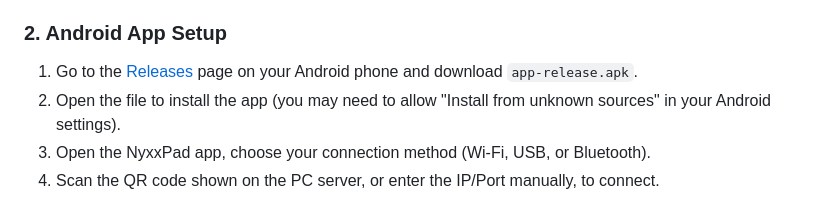
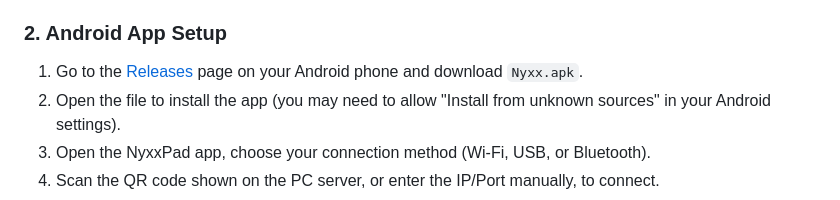
Before and after one commit to marki19/nyxx-gamepad, a Markdown page: README.md, the part around the change. GitHub-like rendering.

Commit message:
Update APK filename in Android app setup instructions

```diff
--- a/README.md
+++ b/README.md
@@ -36,7 +36,7 @@ NyxxPad requires two components to work: the Windows Server and the Android App.
 
 ### 2. Android App Setup
 
-1. Go to the [Releases](../../releases/latest) page on your Android phone and download `app-release.apk`.
+1. Go to the [Releases](../../releases/latest) page on your Android phone and download `Nyxx.apk`.
 2. Open the file to install the app (you may need to allow "Install from unknown sources" in your Android settings).
 3. Open the NyxxPad app, choose your connection method (Wi-Fi, USB, or Bluetooth).
 4. Scan the QR code shown on the PC server, or enter the IP/Port manually, to connect.
```
